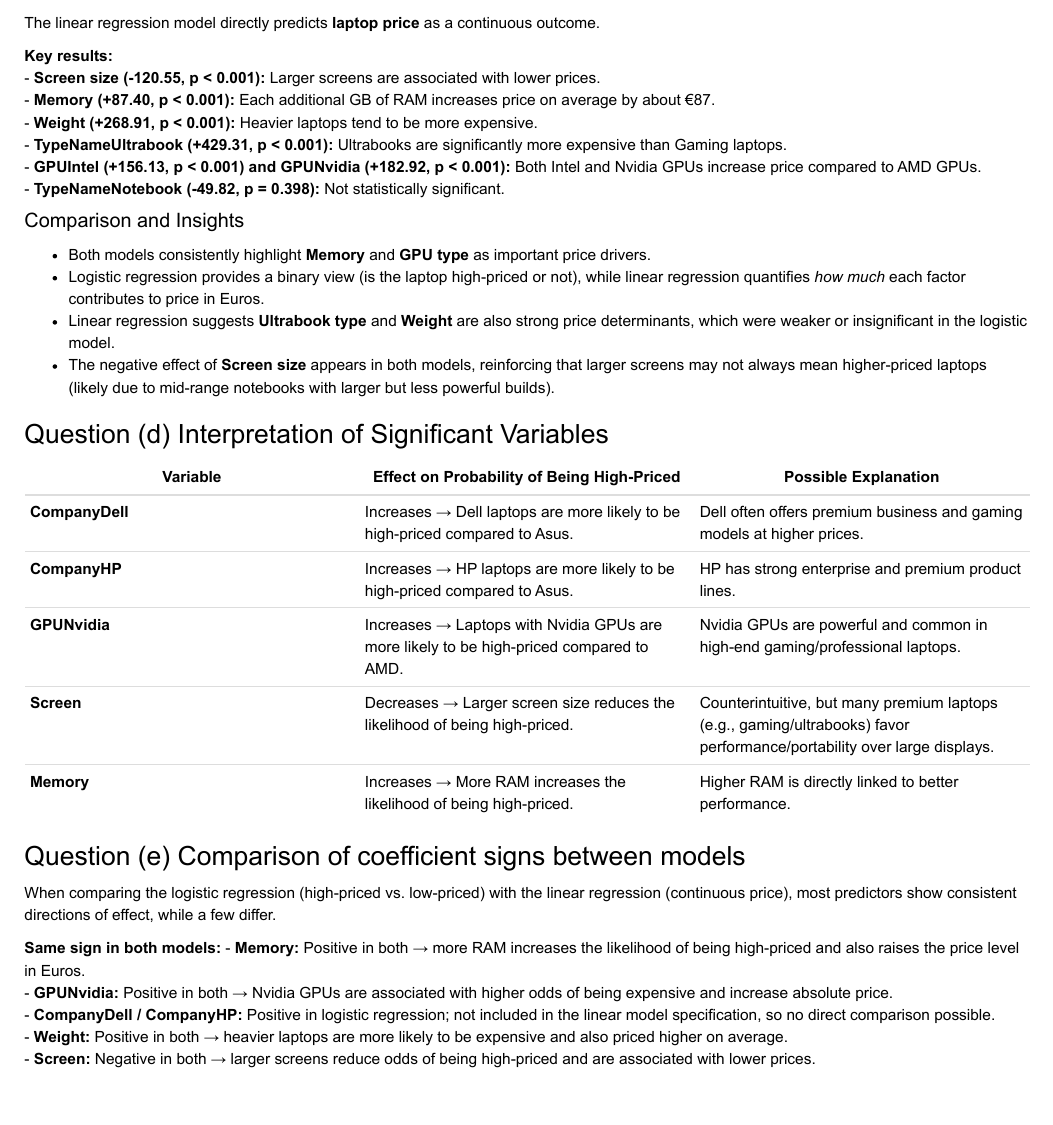
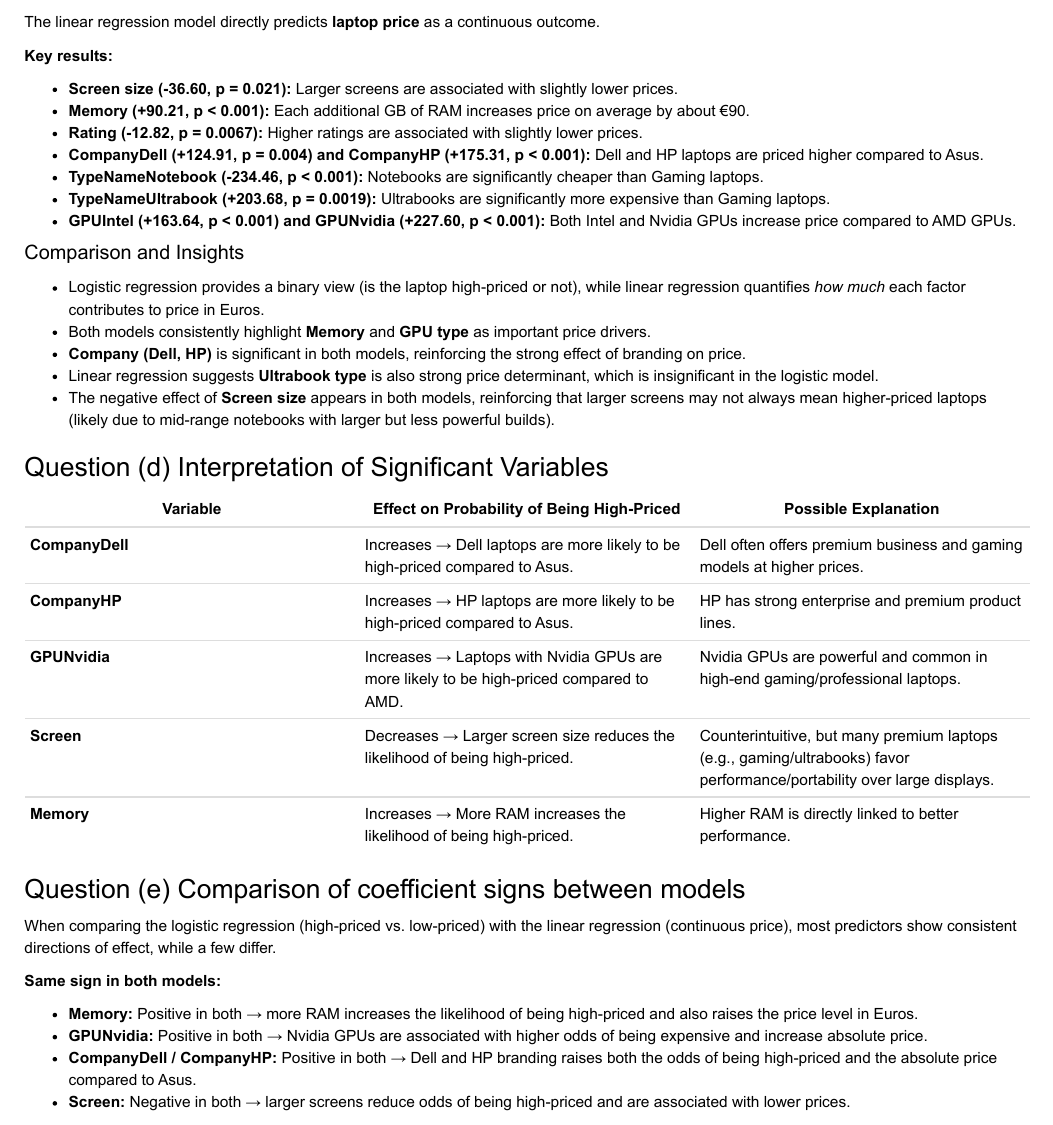
Before and after one commit to HindyUCL/deliverable1-analyticsedge-mit, an R Markdown document (HW1_Question4.Rmd): part of page 9 of 12, cut so that both start at the same text, the shorter picture padded with empty space. The pictures show the output file HW1_Question4.pdf that the author committed with the source.

Commit message:
Minor changes Prob4

```diff
--- a/HW1_Question4.Rmd
+++ b/HW1_Question4.Rmd
@@ -251,18 +255,21 @@ We give a short summary of the logistic regression model here: - Significant pre
 The linear regression model directly predicts **laptop price** as a continuous outcome.
 
 **Key results:**\
-- **Screen size (-120.55, p \< 0.001):** Larger screens are associated with lower prices.\
-- **Memory (+87.40, p \< 0.001):** Each additional GB of RAM increases price on average by about €87.\
-- **Weight (+268.91, p \< 0.001):** Heavier laptops tend to be more expensive.\
-- **TypeNameUltrabook (+429.31, p \< 0.001):** Ultrabooks are significantly more expensive than Gaming laptops.\
-- **GPUIntel (+156.13, p \< 0.001) and GPUNvidia (+182.92, p \< 0.001):** Both Intel and Nvidia GPUs increase price compared to AMD GPUs.\
-- **TypeNameNotebook (-49.82, p = 0.398):** Not statistically significant.
+
+-   **Screen size (-36.60, p = 0.021):** Larger screens are associated with slightly lower prices.\
+-   **Memory (+90.21, p \< 0.001):** Each additional GB of RAM increases price on average by about €90.\
+-   **Rating (-12.82, p = 0.0067):** Higher ratings are associated with slightly lower prices.\
+-   **CompanyDell (+124.91, p = 0.004) and CompanyHP (+175.31, p \< 0.001):** Dell and HP laptops are priced higher compared to Asus.\
+-   **TypeNameNotebook (-234.46, p \< 0.001):** Notebooks are significantly cheaper than Gaming laptops.\
+-   **TypeNameUltrabook (+203.68, p = 0.0019):** Ultrabooks are significantly more expensive than Gaming laptops.\
+-   **GPUIntel (+163.64, p \< 0.001) and GPUNvidia (+227.60, p \< 0.001):** Both Intel and Nvidia GPUs increase price compared to AMD GPUs.
 
 #### Comparison and Insights
 
+-   Logistic regression provides a binary view (is the laptop high-priced or not), while linear regression quantifies *how much* each factor contributes to price in Euros.\
 -   Both models consistently highlight **Memory** and **GPU type** as important price drivers.\
--   Logistic regression provides a binary view (is the laptop high-priced or not), while linear regression quantifies *how much* each factor contributes to price in Euros.\
--   Linear regression suggests **Ultrabook type** and **Weight** are also strong price determinants, which were weaker or insignificant in the logistic model.\
+-   **Company (Dell, HP)** is significant in both models, reinforcing the strong effect of branding on price.\
+-   Linear regression suggests **Ultrabook type** is also strong price determinant, which is insignificant in the logistic model.\
 -   The negative effect of **Screen size** appears in both models, reinforcing that larger screens may not always mean higher-priced laptops (likely due to mid-range notebooks with larger but less powerful builds).
 
 ### Question (d) Interpretation of Significant Variables
@@ -279,9 +286,9 @@ The linear regression model directly predicts **laptop price** as a continuous o
 
 When comparing the logistic regression (high-priced vs. low-priced) with the linear regression (continuous price), most predictors show consistent directions of effect, while a few differ.
 
-**Same sign in both models:** - **Memory:** Positive in both → more RAM increases the likelihood of being high-priced and also raises the price level in Euros.\
-- **GPUNvidia:** Positive in both → Nvidia GPUs are associated with higher odds of being expensive and increase absolute price.\
-- **CompanyDell / CompanyHP:** Positive in logistic regression; not included in the linear model specification, so no direct comparison possible.\
-- **Weight:** Positive in both → heavier laptops are more likely to be expensive and also priced higher on average.\
-- **Screen:** Negative in both → larger screens reduce odds of being high-priced and are associated with lower prices.
+**Same sign in both models:**
 
+-   **Memory:** Positive in both → more RAM increases the likelihood of being high-priced and also raises the price level in Euros.\
+-   **GPUNvidia:** Positive in both → Nvidia GPUs are associated with higher odds of being expensive and increase absolute price.\
+-   **CompanyDell / CompanyHP:** Positive in both → Dell and HP branding raises both the odds of being high-priced and the absolute price compared to Asus.\
+-   **Screen:** Negative in both → larger screens reduce odds of being high-priced and are associated with lower prices.
```
Also changed, not shown: HW1_Question4.pdf, HW1_Question4.Rmd (35 more changed lines).
